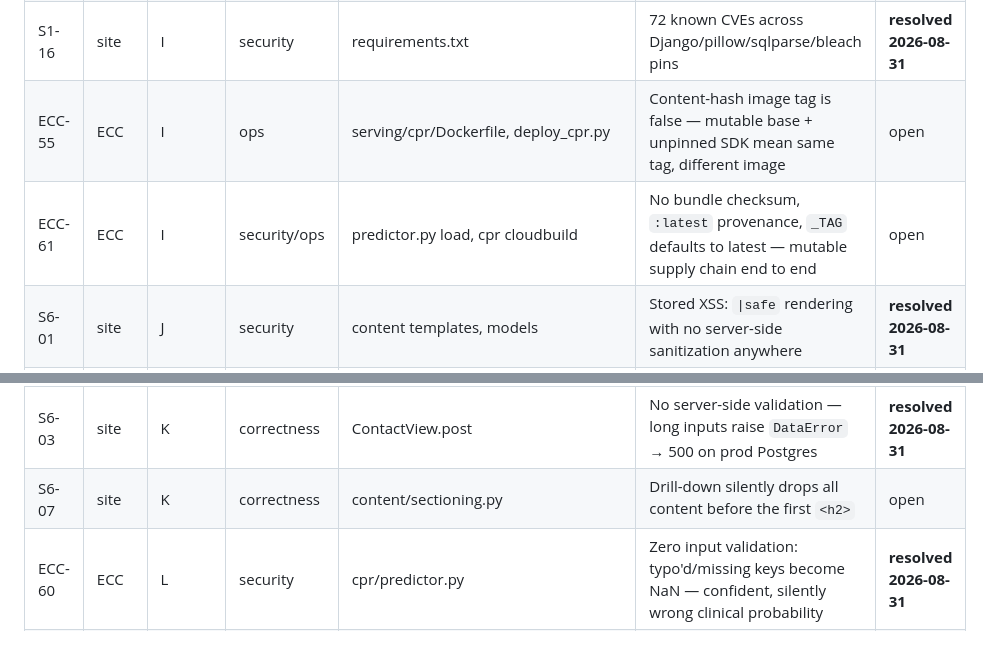
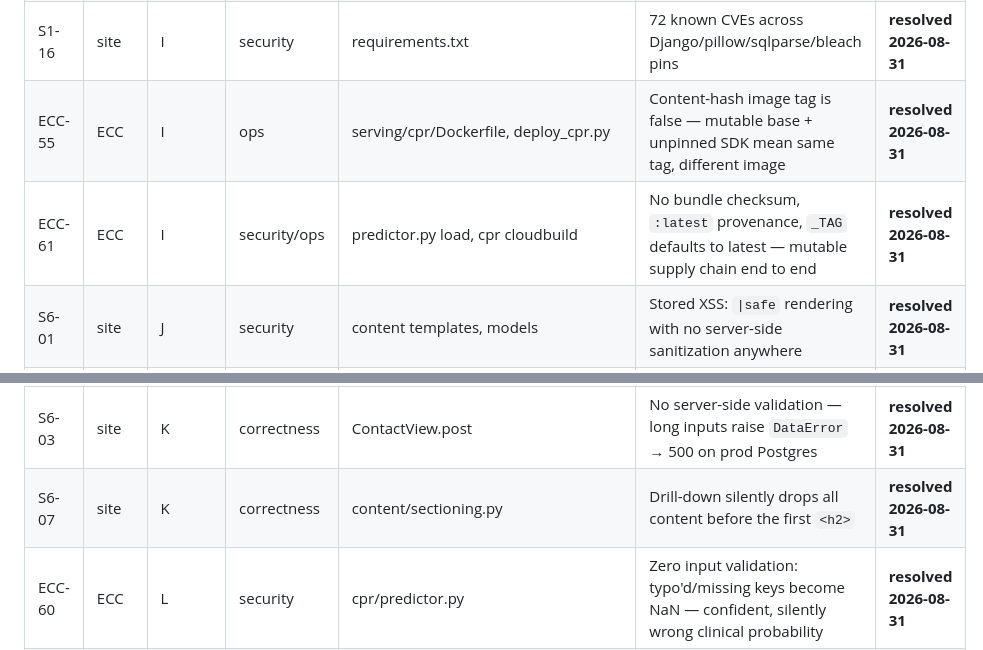
Before and after one commit to DanHerman212/enterprise_clinical_copilot, a Markdown page: docs/remediation/TRIAGE_REGISTER.md, 2 parts joined by grey strips. Rendered like a GitHub page.

Commit message:
docs: mark ECC-55, ECC-61 resolved (zero Major open)
ECC-55, ECC-61 (Majors) resolved in cc18424. Snapshot: 0 Critical, 0 Major
open, 26 Minor open, 98 resolved — the definition-of-done bar is met.

```diff
--- a/docs/remediation/TRIAGE_REGISTER.md
+++ b/docs/remediation/TRIAGE_REGISTER.md
@@ -53,13 +53,13 @@ Clusters: **A** config fail-closed · **B** agent answer integrity · **C** spen
 | S1-05 | site | H | security/ops | /accounts/login/, /admin/ | No throttling/lockout on login or admin; admin at the default path | **resolved 2026-08-31** |
 | S6-13 | site | H | security | content/views.py | Inactive projects publicly served — detail/section views never filter `is_active` | **resolved 2026-08-31** |
 | S1-16 | site | I | security | requirements.txt | 72 known CVEs across Django/pillow/sqlparse/bleach pins | **resolved 2026-08-31** |
-| ECC-55 | ECC | I | ops | serving/cpr/Dockerfile, deploy_cpr.py | Content-hash image tag is false — mutable base + unpinned SDK mean same tag, different image | open |
-| ECC-61 | ECC | I | security/ops | predictor.py load, cpr cloudbuild | No bundle checksum, `:latest` provenance, `_TAG` defaults to latest — mutable supply chain end to end | open |
+| ECC-55 | ECC | I | ops | serving/cpr/Dockerfile, deploy_cpr.py | Content-hash image tag is false — mutable base + unpinned SDK mean same tag, different image | **resolved 2026-08-31** |
+| ECC-61 | ECC | I | security/ops | predictor.py load, cpr cloudbuild | No bundle checksum, `:latest` provenance, `_TAG` defaults to latest — mutable supply chain end to end | **resolved 2026-08-31** |
 | S6-01 | site | J | security | content templates, models | Stored XSS: `\|safe` rendering with no server-side sanitization anywhere | **resolved 2026-08-31** |
 | S6-06 | site | J | security | content/sectioning.py | Sectioning round-trip un-escapes entities — author-escaped text becomes live markup | **resolved 2026-08-31** |
 | S6-02 | site | K | ops | ContactView.post | Public contact form: no rate limiting, unbounded TextField — spam/DB bloat | **resolved 2026-08-31** |
 | S6-03 | site | K | correctness | ContactView.post | No server-side validation — long inputs raise `DataError` → 500 on prod Postgres | **resolved 2026-08-31** |
-| S6-07 | site | K | correctness | content/sectioning.py | Drill-down silently drops all content before the first `<h2>` | open |
+| S6-07 | site | K | correctness | content/sectioning.py | Drill-down silently drops all content before the first `<h2>` | **resolved 2026-08-31** |
 | ECC-60 | ECC | L | security | cpr/predictor.py | Zero input validation: typo'd/missing keys become NaN — confident, silently wrong clinical probability | **resolved 2026-08-31** |
 | ECC-65 | ECC | L | correctness | training_pipeline.py, gates | Gate baseline is a runtime parameter — submit `0.0` and both performance gates are neutralized | **resolved 2026-08-31** |
 | ECC-66 | ECC | L | correctness | evaluate_test.py, optuna_hpo.py | Val→test stability check is warn-only with a biased reference — an overfit model still registers | **resolved 2026-08-31** |
```
Also changed, not shown: other parts of docs/remediation/TRIAGE_REGISTER.md (+2 -2 lines), docs/REVIEW_BACKLOG.md (+2 -2 lines).
